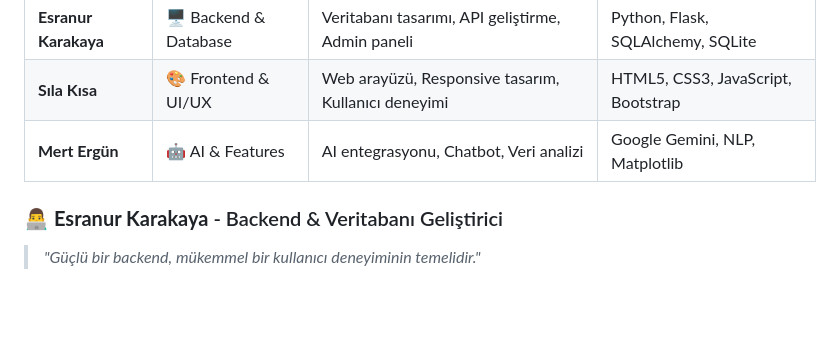
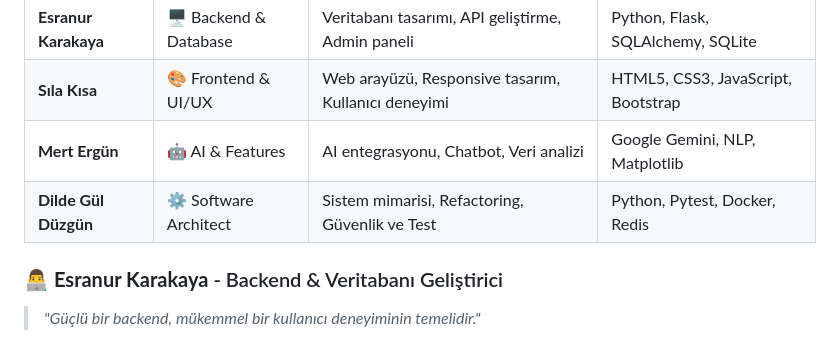
Before and after one commit to dildeduzgun/PolyTalk, a Markdown page: README.md, the part around the change. GitHub-like rendering; blank space fills up the shorter version.

```diff
--- a/README.md
+++ b/README.md
@@ -39,6 +39,7 @@
 | **Esranur Karakaya** | 🖥️ Backend & Database | Veritabanı tasarımı, API geliştirme, Admin paneli | Python, Flask, SQLAlchemy, SQLite |
 | **Sıla Kısa** | 🎨 Frontend & UI/UX | Web arayüzü, Responsive tasarım, Kullanıcı deneyimi | HTML5, CSS3, JavaScript, Bootstrap |
 | **Mert Ergün** | 🤖 AI & Features | AI entegrasyonu, Chatbot, Veri analizi | Google Gemini, NLP, Matplotlib |
+| **Dilde Gül Düzgün** | ⚙️ Software Architect | Sistem mimarisi, Refactoring, Güvenlik ve Test | Python, Pytest, Docker, Redis |
 
 </div>
 
```
